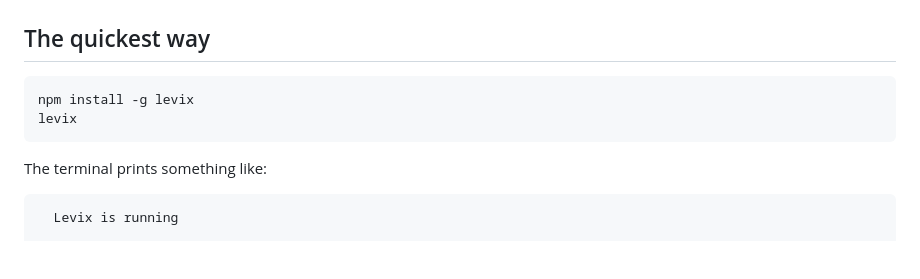
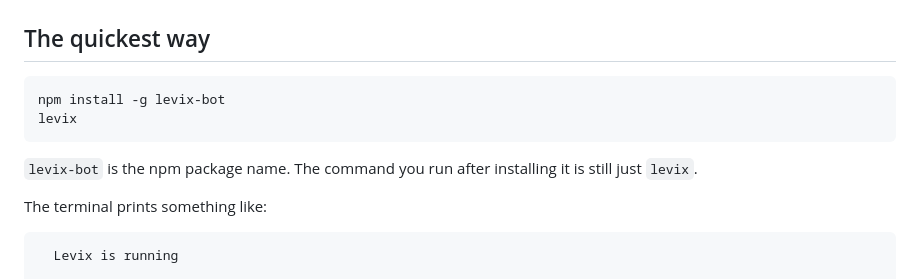
Before and after one commit to Abdodiab2005/levix, a Markdown page: SETUP.md, the part around the change. Drawn GitHub-style; blank space fills up the shorter version.

Commit message:
Use levix-bot in setup instructions

````diff
--- a/SETUP.md
+++ b/SETUP.md
@@ -24,9 +24,12 @@ Nothing is compiled, nothing else is installed, no database server is needed.
 ## The quickest way
 
 ```bash
-npm install -g levix
+npm install -g levix-bot
 levix
 ```
+
+`levix-bot` is the npm package name. The command you run after installing it is
+still just `levix`.
 
 The terminal prints something like:
 
````
